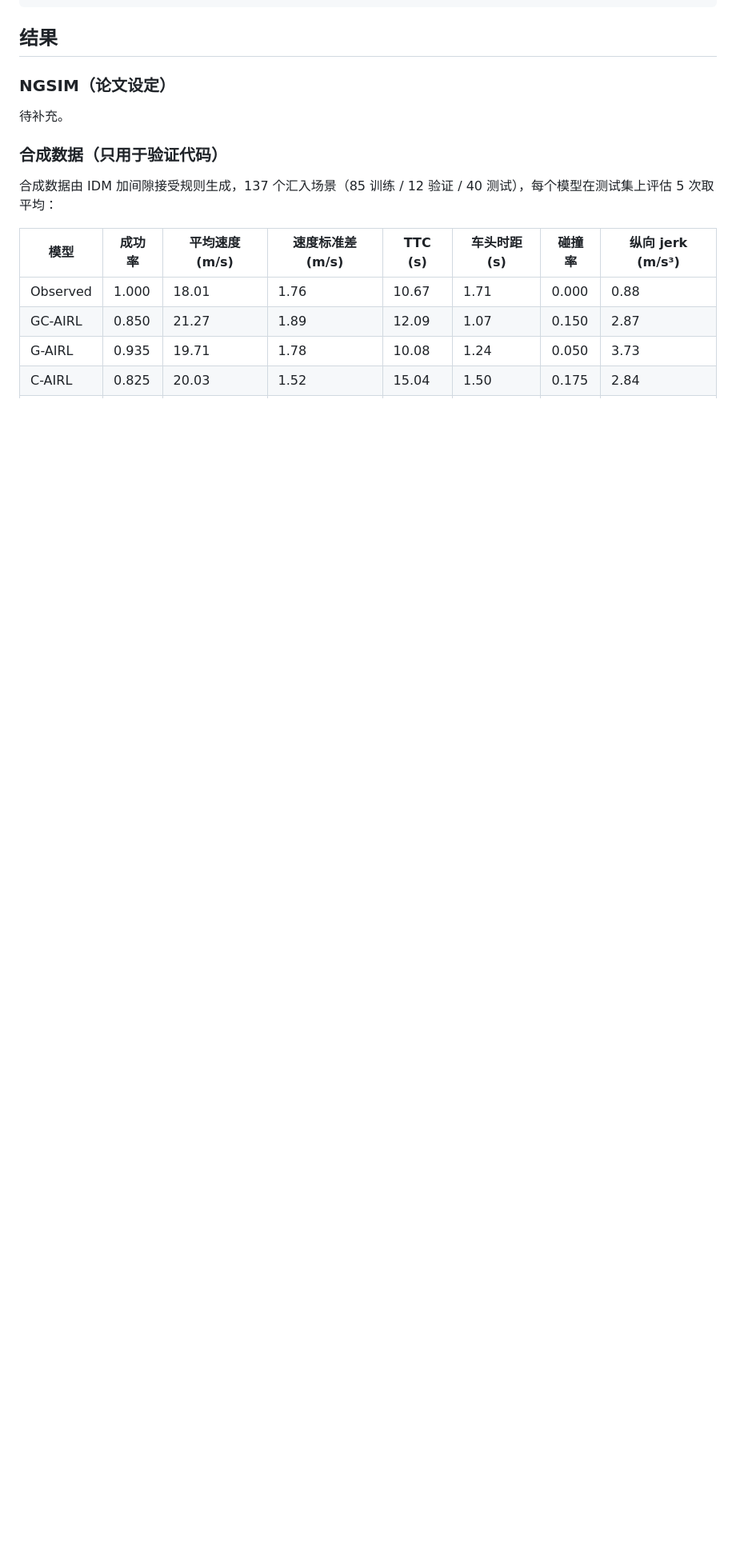
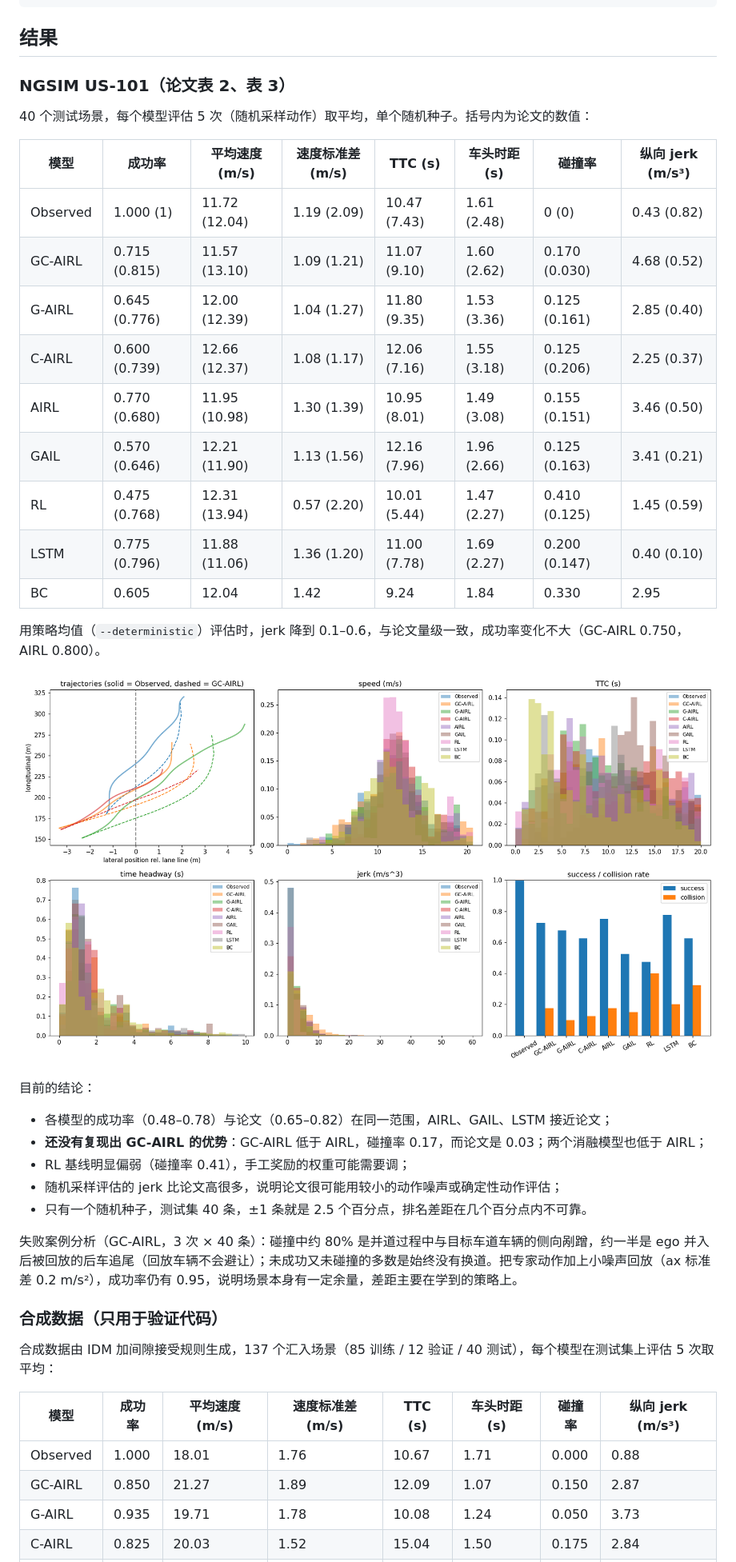
Before and after one commit to bianselong97/gc-airl-merging-reproduction, a Markdown page: README.md, the part around one of its changes. Shown at 80% size. Drawn GitHub-style; pictures changed too: docs/ngsim_us101_comparison.png (added); blank space fills up the shorter version.

```diff
--- a/README.md
+++ b/README.md
@@ -102,9 +107,34 @@ scripts/       prepare_data / train / evaluate
 
 ## 结果
 
-### NGSIM（论文设定）
+### NGSIM US-101（论文表 2、表 3）
 
-待补充。
+40 个测试场景，每个模型评估 5 次（随机采样动作）取平均，单个随机种子。括号内为论文的数值：
+
+| 模型 | 成功率 | 平均速度 (m/s) | 速度标准差 (m/s) | TTC (s) | 车头时距 (s) | 碰撞率 | 纵向 jerk (m/s³) |
+|---|---|---|---|---|---|---|---|
+| Observed | 1.000 (1) | 11.72 (12.04) | 1.19 (2.09) | 10.47 (7.43) | 1.61 (2.48) | 0 (0) | 0.43 (0.82) |
+| GC-AIRL | 0.715 (0.815) | 11.57 (13.10) | 1.09 (1.21) | 11.07 (9.10) | 1.60 (2.62) | 0.170 (0.030) | 4.68 (0.52) |
+| G-AIRL | 0.645 (0.776) | 12.00 (12.39) | 1.04 (1.27) | 11.80 (9.35) | 1.53 (3.36) | 0.125 (0.161) | 2.85 (0.40) |
+| C-AIRL | 0.600 (0.739) | 12.66 (12.37) | 1.08 (1.17) | 12.06 (7.16) | 1.55 (3.18) | 0.125 (0.206) | 2.25 (0.37) |
+| AIRL | 0.770 (0.680) | 11.95 (10.98) | 1.30 (1.39) | 10.95 (8.01) | 1.49 (3.08) | 0.155 (0.151) | 3.46 (0.50) |
+| GAIL | 0.570 (0.646) | 12.21 (11.90) | 1.13 (1.56) | 12.16 (7.96) | 1.96 (2.66) | 0.125 (0.163) | 3.41 (0.21) |
+| RL | 0.475 (0.768) | 12.31 (13.94) | 0.57 (2.20) | 10.01 (5.44) | 1.47 (2.27) | 0.410 (0.125) | 1.45 (0.59) |
+| LSTM | 0.775 (0.796) | 11.88 (11.06) | 1.36 (1.20) | 11.00 (7.78) | 1.69 (2.27) | 0.200 (0.147) | 0.40 (0.10) |
+| BC | 0.605 | 12.04 | 1.42 | 9.24 | 1.84 | 0.330 | 2.95 |
+
+用策略均值（`--deterministic`）评估时，jerk 降到 0.1–0.6，与论文量级一致，成功率变化不大（GC-AIRL 0.750，AIRL 0.800）。
+
+![US-101 测试集上的对比](docs/ngsim_us101_comparison.png)
+
+目前的结论：
+- 各模型的成功率（0.48–0.78）与论文（0.65–0.82）在同一范围，AIRL、GAIL、LSTM 接近论文；
+- **还没有复现出 GC-AIRL 的优势**：GC-AIRL 低于 AIRL，碰撞率 0.17，而论文是 0.03；两个消融模型也低于 AIRL；
+- RL 基线明显偏弱（碰撞率 0.41），手工奖励的权重可能需要调；
+- 随机采样评估的 jerk 比论文高很多，说明论文很可能用较小的动作噪声或确定性动作评估；
+- 只有一个随机种子，测试集 40 条，±1 条就是 2.5 个百分点，排名差距在几个百分点内不可靠。
+
+失败案例分析（GC-AIRL，3 次 × 40 条）：碰撞中约 80% 是并道过程中与目标车道车辆的侧向剐蹭，约一半是 ego 并入后被回放的后车追尾（回放车辆不会避让）；未成功又未碰撞的多数是始终没有换道。把专家动作加上小噪声回放（ax 标准差 0.2 m/s²），成功率仍有 0.95，说明场景本身有一定余量，差距主要在学到的策略上。
 
 ### 合成数据（只用于验证代码）
 
```
Also changed, not shown: other parts of README.md (+9 -4 lines), CHECKLIST.md (+5 -5 lines), 4 other files.
